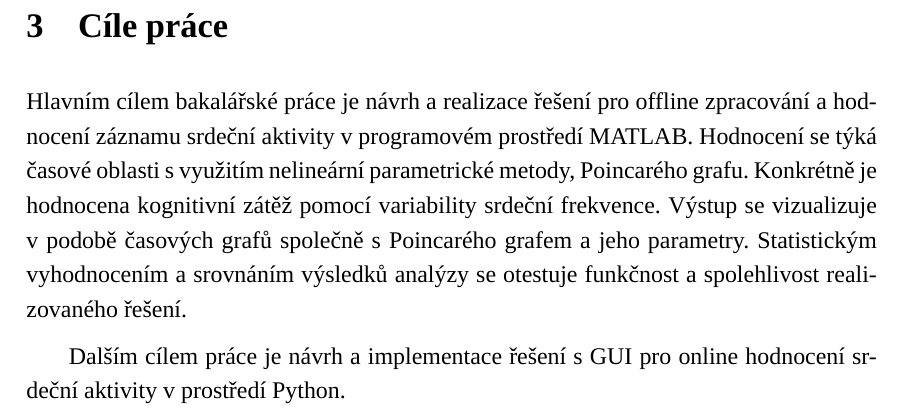
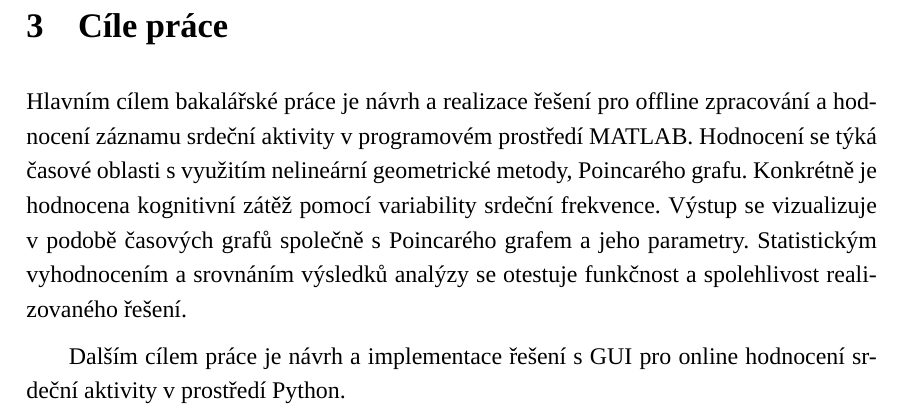
Before and after one commit to sokolmarek/bachelors-thesis, a LaTeX thesis (thesis.tex, which reads chapters/03_cile_prace.tex): part of page 32 of 82, cut so that both start at the same text. Compiled offline with XeLaTeX; a missing font is replaced by an installed copy or a similar font.

Commit message:
Update 03_cile_prace.tex

```diff
--- a/chapters/03_cile_prace.tex
+++ b/chapters/03_cile_prace.tex
@@ -1,6 +1,6 @@
 Hlavním cílem bakalářské práce je návrh a realizace řešení pro offline
 zpracování a hodnocení záznamu srdeční aktivity v programovém prostředí MATLAB.
-Hodnocení se týká časové oblasti s využitím nelineární parametrické metody,
+Hodnocení se týká časové oblasti s využitím nelineární geometrické metody,
 Poincarého grafu. Konkrétně je hodnocena kognitivní zátěž pomocí variability
 srdeční frekvence. Výstup se vizualizuje v podobě časových grafů společně s
 Poincarého grafem a jeho parametry. Statistickým vyhodnocením a srovnáním
```
